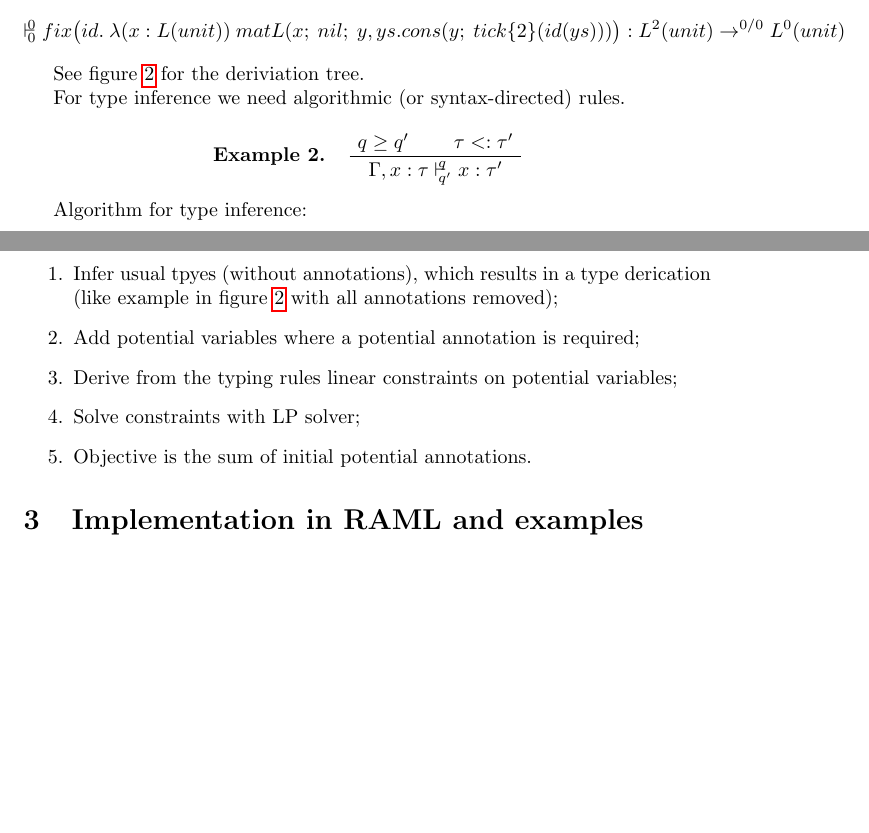
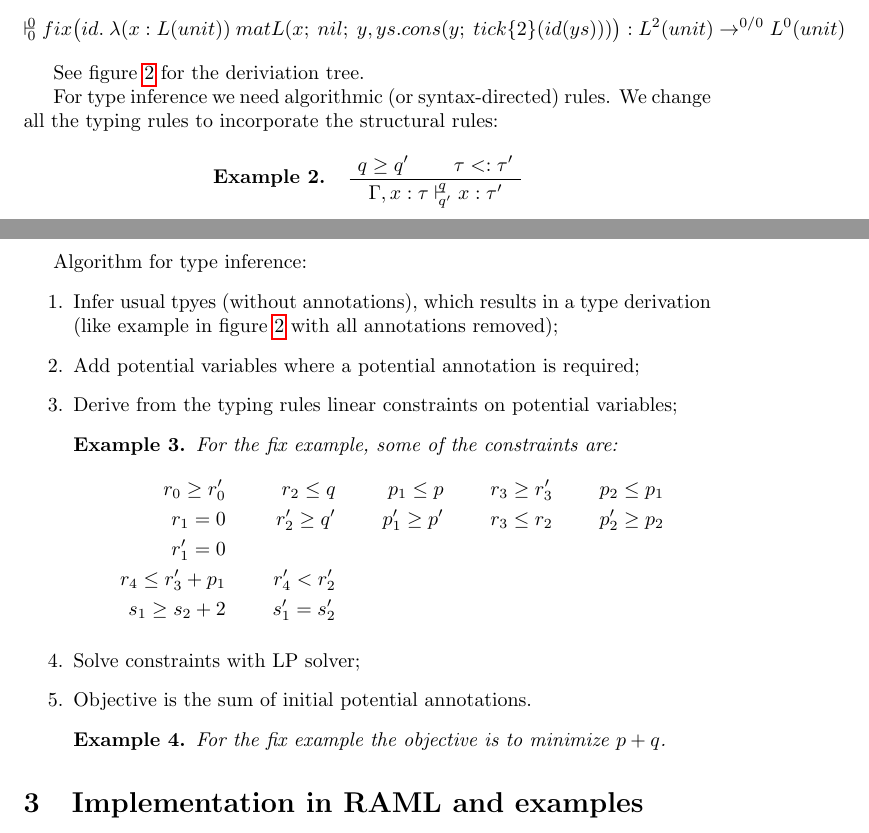
Before and after one commit to OPLSS/oplss-notes-2019, a LaTeX document (Hoffmann/lecture4.tex): two parts of pages 1 and 2 of 4, joined at a grey line, cut so that both start at the same text, the shorter picture padded with empty space. Compiled offline with pdfLaTeX.

Commit message:
add linear constraints and objective example

```diff
--- a/Hoffmann/lecture4.tex
+++ b/Hoffmann/lecture4.tex
@@ -85,7 +85,7 @@ See figure~\ref{fig:type-inference-example} for the deriviation tree.
 \end{sidewaysfigure}
 
 
-For type inference we need algorithmic (or syntax-directed) rules.
+For type inference we need algorithmic (or syntax-directed) rules. We change all the typing rules to incorporate the structural rules:
 
 \begin{example}
 \begin{prooftree}
@@ -97,11 +97,25 @@ For type inference we need algorithmic (or syntax-directed) rules.
 
 Algorithm for type inference:
 \begin{enumerate}
-\item Infer usual tpyes (without annotations), which results in a type derication (like example in figure~\ref{fig:type-inference-example} with all annotations removed);
+\item Infer usual tpyes (without annotations), which results in a type derivation (like example in figure~\ref{fig:type-inference-example} with all annotations removed);
 \item Add potential variables where a potential annotation is required;
 \item Derive from the typing rules linear constraints on potential variables;
+  \begin{example}
+    For the fix example, some of the constraints are:
+    \begin{align*}
+      r_0 \geq r_0' && r_2\leq q && p_1\leq p && r_3 \geq r_3' && p_2\leq p_1 \\
+      r_1=0 && r_2'\geq q' && p_1'\geq p' && r_3\leq r_2 && p_2'\geq p_2 \\
+      r_1'=0 && && && && \\
+      r_4\leq r_3'+p_1 && r_4'<r_2' && && && \\
+      s_1 \geq s_2+2 && s_1'=s_2' && && &&
+    \end{align*}
+  \end{example}
+
 \item Solve constraints with LP solver;
 \item Objective is the sum of initial potential annotations.
+  \begin{example}
+    For the fix example the objective is to minimize $p+q$.
+  \end{example}
 \end{enumerate}
 
 \section{Implementation in RAML and examples}
```
Also changed, not shown: Hoffmann/lecture4.pdf.
